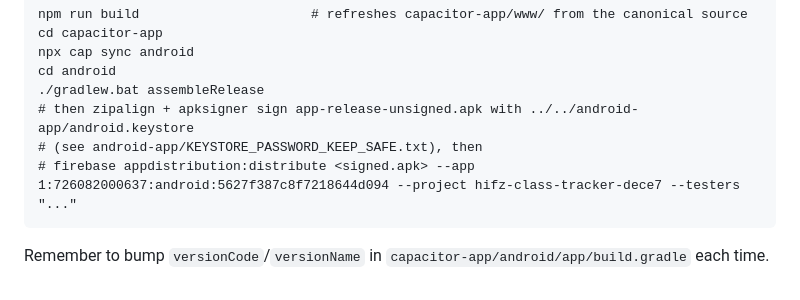
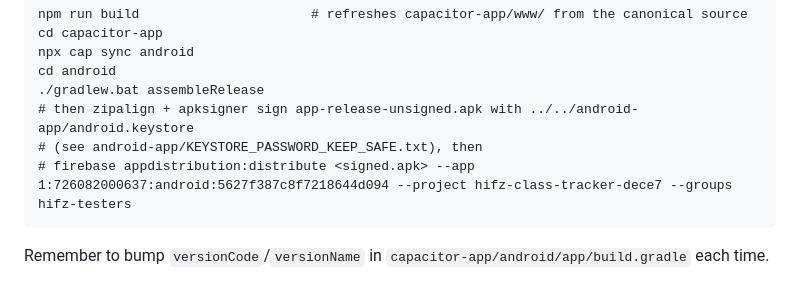
Before and after one commit to rfydawood/hifz-class-tracker, a Markdown page: README.md, the part around the change. Drawn GitHub-style.

Commit message:
Docs: distribute native builds to the hifz-testers group
Co-Authored-By: Claude Opus 5.5 <noreply@anthropic.com>

````diff
--- a/README.md
+++ b/README.md
@@ -74,6 +74,6 @@ cd android
 ./gradlew.bat assembleRelease
 # then zipalign + apksigner sign app-release-unsigned.apk with ../../android-app/android.keystore
 # (see android-app/KEYSTORE_PASSWORD_KEEP_SAFE.txt), then
-# firebase appdistribution:distribute <signed.apk> --app 1:726082000637:android:5627f387c8f7218644d094 --project hifz-class-tracker-dece7 --testers "..."
+# firebase appdistribution:distribute <signed.apk> --app 1:726082000637:android:5627f387c8f7218644d094 --project hifz-class-tracker-dece7 --groups hifz-testers
 ```
 Remember to bump `versionCode`/`versionName` in `capacitor-app/android/app/build.gradle` each time.
````
Also changed, not shown: CLAUDE.md (+1 -0 lines).
